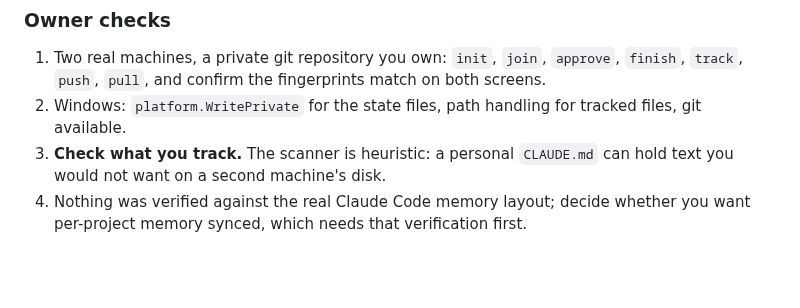
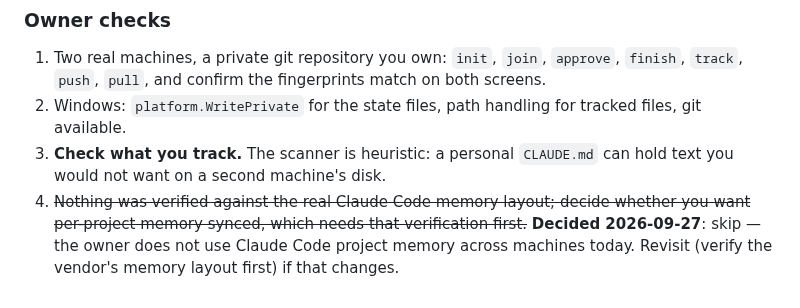
Before and after one commit to rigfile/rigfile, a Markdown page: docs/private-sync.md, the part around the change. Drawn GitHub-style; blank space fills up the shorter version.

```diff
--- a/docs/private-sync.md
+++ b/docs/private-sync.md
@@ -117,4 +117,4 @@ Also tested end to end through the commands: two machines converging, conflicts
 1. Two real machines, a private git repository you own: `init`, `join`, `approve`, `finish`, `track`, `push`, `pull`, and confirm the fingerprints match on both screens.
 2. Windows: `platform.WritePrivate` for the state files, path handling for tracked files, git available.
 3. **Check what you track.** The scanner is heuristic: a personal `CLAUDE.md` can hold text you would not want on a second machine's disk.
-4. Nothing was verified against the real Claude Code memory layout; decide whether you want per-project memory synced, which needs that verification first.
+4. ~~Nothing was verified against the real Claude Code memory layout; decide whether you want per-project memory synced, which needs that verification first.~~ **Decided 2026-09-27**: skip — the owner does not use Claude Code project memory across machines today. Revisit (verify the vendor's memory layout first) if that changes.
```
Also changed, not shown: docs/owner-checklist.md (+1 -1 lines).
